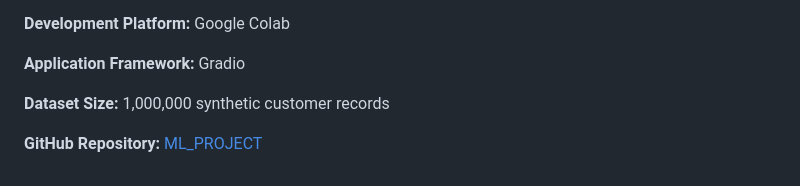
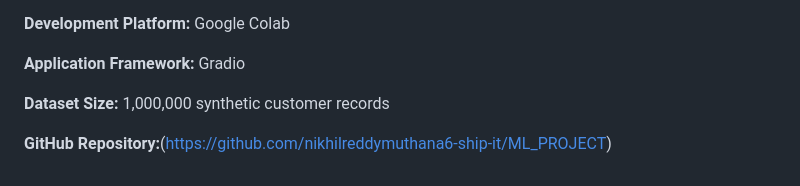
Before and after one commit to nikhilreddymuthana6-ship-it/ML_PROJECT, a Markdown page: README.md, the part around the change. GitHub-like rendering.

Commit message:
Update GitHub repository link in README

```diff
--- a/README.md
+++ b/README.md
@@ -234,4 +234,4 @@ It also provides practical experience with data preprocessing, clustering analys
 
 **Dataset Size:** 1,000,000 synthetic customer records
 
-**GitHub Repository:** [ML_PROJECT](https://github.com/dumpalahemasai07/ML_PROJECT)
+**GitHub Repository:**(https://github.com/nikhilreddymuthana6-ship-it/ML_PROJECT)
```
